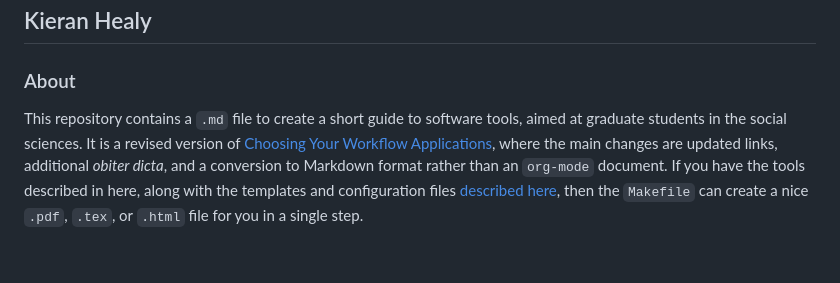
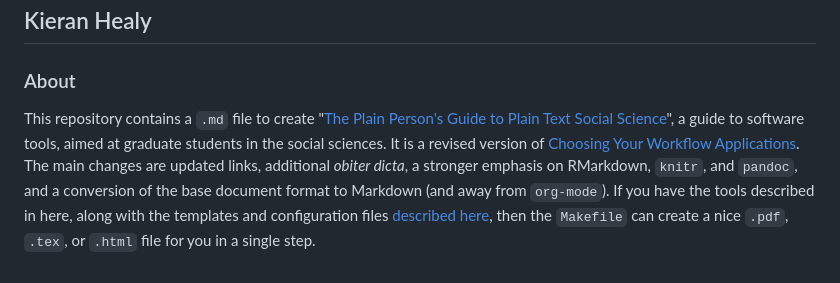
Before and after one commit to kjhealy/workflow-paper, a Markdown page: README.md, the part around the change. Rendered like a GitHub page.

```diff
--- a/README.md
+++ b/README.md
@@ -3,4 +3,4 @@
 
 ###  About
 
-This repository contains a `.md` file to create a short guide to software tools, aimed at graduate students in the social sciences. It is a revised version of [Choosing Your Workflow Applications](http://www.kieranhealy.org/files/misc/workflow-apps.pdf), where the main changes are updated links, additional *obiter dicta*, and a conversion to Markdown format rather than an `org-mode` document. If you have the tools described in here, along with the templates and configuration files [described here](http://www.kieranhealy.org/resources.html), then the `Makefile` can create a nice `.pdf`, `.tex`, or `.html` file for you in a single step.
+This repository contains a `.md` file to create "[The Plain Person's Guide to Plain Text Social Science](http://kieranhealy.org/files/misc/plain-person-text.pdf)", a guide to software tools, aimed at graduate students in the social sciences. It is a revised version of [Choosing Your Workflow Applications](http://www.kieranhealy.org/files/misc/workflow-apps.pdf). The main changes are updated links, additional *obiter dicta*, a stronger emphasis on RMarkdown, `knitr`, and `pandoc`, and a conversion of the base document format to Markdown (and away from `org-mode`). If you have the tools described in here, along with the templates and configuration files [described here](http://www.kieranhealy.org/resources.html), then the `Makefile` can create a nice `.pdf`, `.tex`, or `.html` file for you in a single step.
```
Also changed, not shown: plain-person-text.md (+5 -11 lines), figures/emacs-ess-2016.png.
